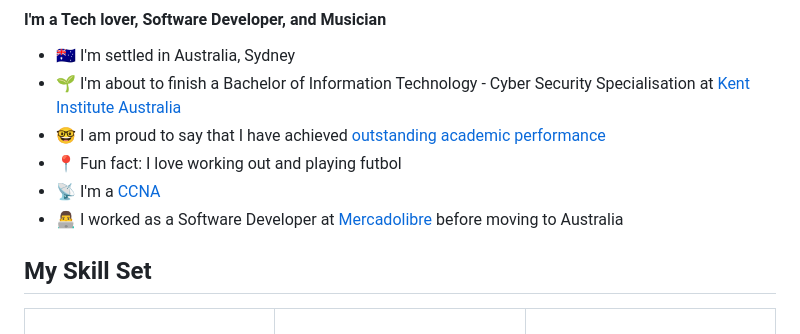
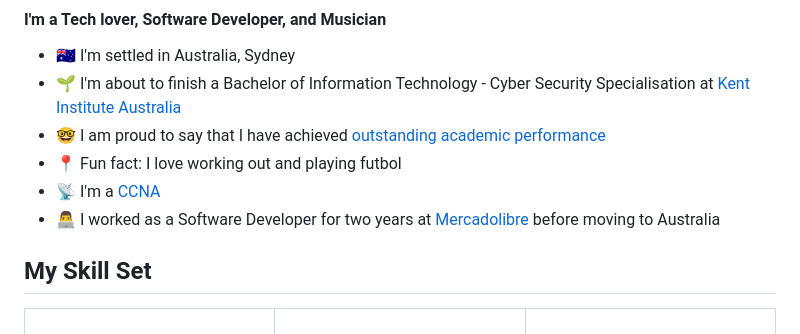
Before and after one commit to atilaspo/atilaspo, a Markdown page: README.md, the part around the change. GitHub-like rendering.

```diff
--- a/README.md
+++ b/README.md
@@ -7,7 +7,7 @@
 - 🤓 I am proud to say that I have achieved [outstanding academic performance]
 - 📍 Fun fact: I love working out and playing futbol
 - 📡 I'm a [CCNA]
-- 👨‍💻 I worked as a Software Developer at [Mercadolibre] before moving to Australia
+- 👨‍💻 I worked as a Software Developer for two years at [Mercadolibre] before moving to Australia
 
 ## My Skill Set
 <table><tr><td valign="top" width="33%">
```
